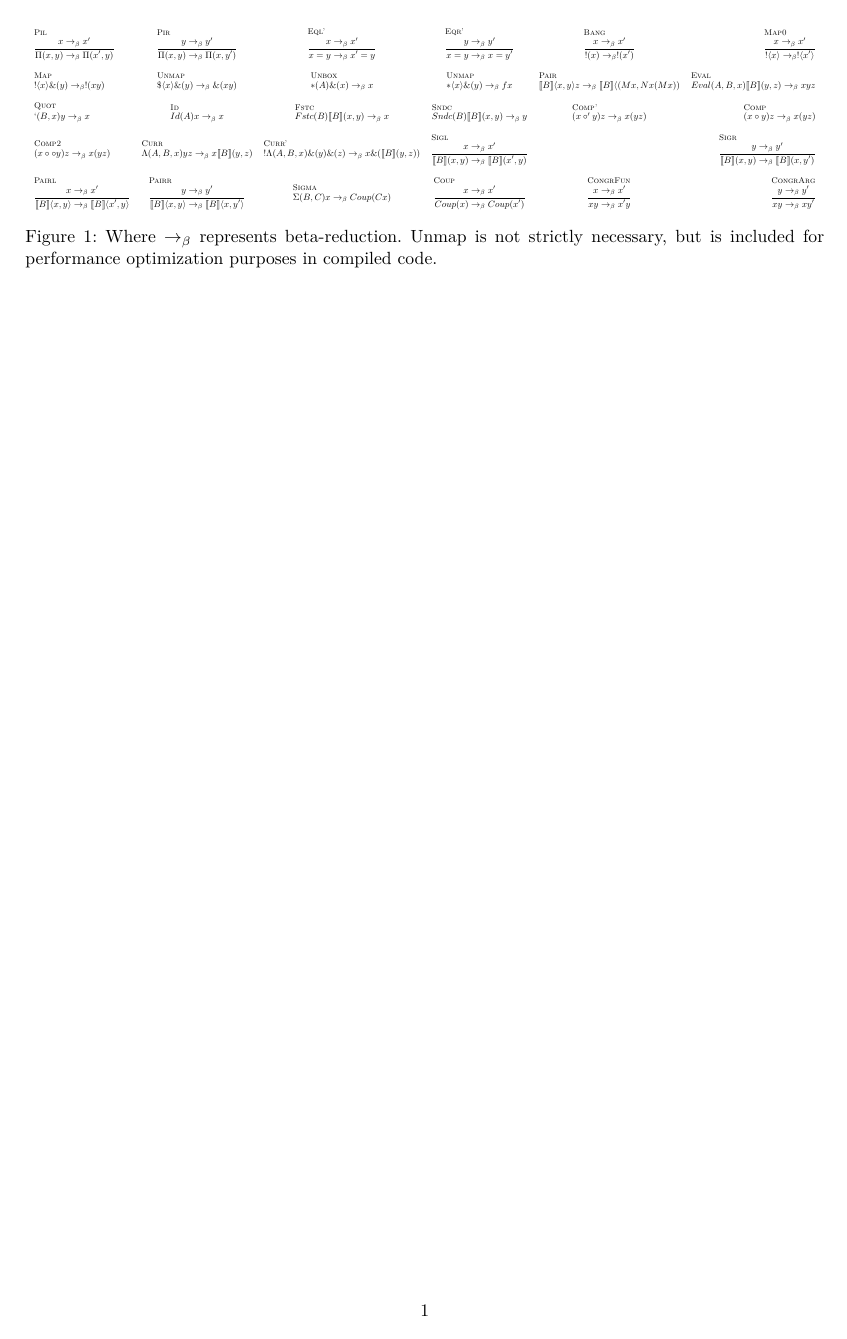
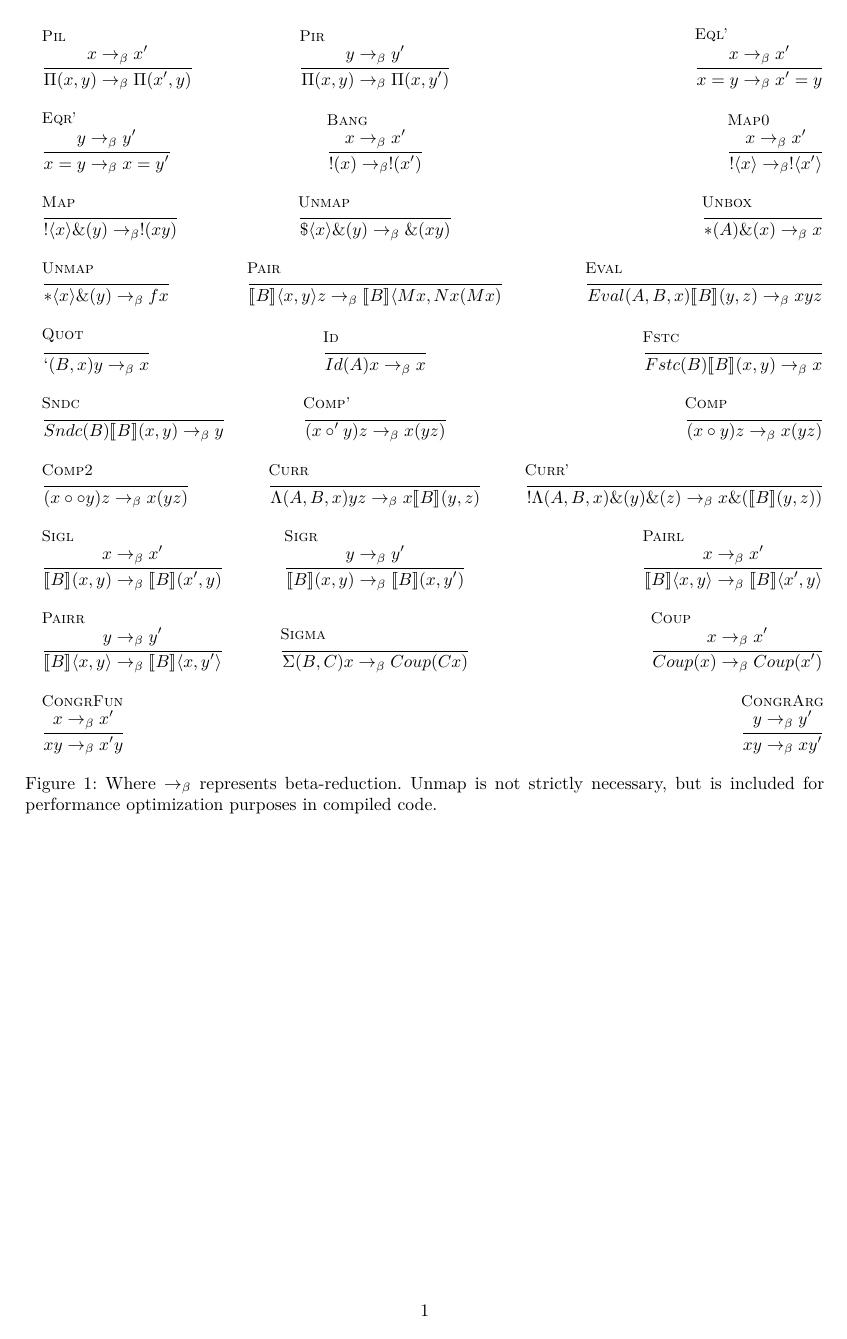
Before and after one commit to lexzaiello/DCC, a LaTeX document (papers/red.tex): the whole page. Compiled offline with XeLaTeX.

Commit message:
latex reduction rules

```diff
--- a/papers/red.tex
+++ b/papers/red.tex
@@ -20,7 +20,6 @@
 \newminted[leancode]{lean4}{fontsize=\footnotesize}
 \usemintedstyle{tango}
 
-\newcolumntype{Y}{>{\centering\arraybackslash}X}
 \frenchspacing
 \usepackage{amsthm}
 \usepackage{authblk}
@@ -43,6 +42,8 @@
 \newcommand{\affetaarr}{\rightarrowtail_{\eta}}
 \newcommand{\etaarr}{\rightarrow_{\eta}}
 
+\newcolumntype{Y}{>{\centering\arraybackslash}X}
+
 \title{DCC Beta Reduction Rules}
 \author[1]{Lexi Aiello}
 
@@ -51,11 +52,9 @@
 \begin{figure}[h]
   \centering
   \resizebox{\textwidth}{!}{
-    \begin{tabular}{l c c c c r}
-      \multicolumn{1}{l}{
+    \begin{tabularx}{\textwidth}{l >{\centering\arraybackslash}X r}
       \inferrule[Pil]
       {x \barr x'}
-      {\Pi(x, y) \barr \Pi(x', y)}} &
-      \multicolumn{1}{c}{
-      \inferrule[Pir]
+      {\Pi(x, y) \barr \Pi(x', y)} &
+      \multicolumn{1}{c}{\inferrule[Pir]
       {y \barr y'}
@@ -68,2 +65,4 @@
       \inferrule[Eqr']
       {y \barr y'}
+      {x = y \barr x = y'}&
+      \multicolumn{1}{c}{\inferrule[Bang]
@@ -73,12 +69,15 @@
       {x \barr x'}
-      {!(x) \barr !(x')}} &
-      \multicolumn{1}{r}{
+      {!(x) \barr !(x')}}&
       \inferrule[Map0]
       {x \barr x'}
-      {!\la x \ra \barr !\la x' \ra}}\\\\
-      \multicolumn{1}{l}{
+      {!\la x \ra \barr !\la x' \ra}\\\\
       \inferrule[Map]
-      {}
-      {!\la x \ra \&(y) \barr !(x y)}}&
-      \multicolumn{1}{c}{
+      { }
+      {!\la x \ra \&(y) \barr !(x y)}&
+      \multicolumn{1}{c}{\inferrule[Unmap]
+      { }
+      {\$\la x \ra \&(y) \barr \&(x y)}}&
+      \inferrule[Unbox]
+      { }
+      {*(A) \&(x) \barr x}\\\\
       \inferrule[Unmap]
@@ -94,81 +84,63 @@
-      {*\la x \ra \&(y) \barr f x}}&
-      \multicolumn{1}{c}{
-      \inferrule[Pair]
-      {}
-      {\llb B \rrb \la x, y \ra z \barr \llb B \rrb \la (M x, N x (M x))}}&
-      \multicolumn{1}{r}{
+      { }
+      {*\la x \ra \&(y) \barr f x}&
+      \multicolumn{1}{c}{\inferrule[Pair]
+      { }
+      {\llb B \rrb \la x, y \ra z \barr \llb B \rrb \la M x, N x (M x)}}&
       \inferrule[Eval]
-      {}
-      {Eval(A, B, x) \llb B \rrb (y, z) \barr x y z}} \\\\
-      \multicolumn{1}{l}{
+      { }
+      {Eval(A, B, x) \llb B \rrb (y, z) \barr x y z}\\\\
       \inferrule[Quot]
-      {}
-      {`(B, x) y \barr x}}&
-      \multicolumn{1}{c}{
-      \inferrule[Id]
-      {}
+      { }
+      {`(B, x) y \barr x}&
+      \multicolumn{1}{c}{\inferrule[Id]
+      { }
       {Id(A) x \barr x}}&
-      \multicolumn{1}{c}{
       \inferrule[Fstc]
-      {}
-      {Fstc(B) \llb B \rrb (x, y) \barr x}}&
-      \multicolumn{1}{c}{
+      { }
+      {Fstc(B) \llb B \rrb (x, y) \barr x}\\\\
       \inferrule[Sndc]
-      {}
-      {Sndc(B) \llb B \rrb (x, y) \barr y}}&
-      \multicolumn{1}{c}{
-      \inferrule[Comp']
-      {}
+      { }
+      {Sndc(B) \llb B \rrb (x, y) \barr y}&
+      \multicolumn{1}{c}{\inferrule[Comp']
+      { }
       {(x \circ' y) z \barr x (y z)}}&
-      \multicolumn{1}{r}{
       \inferrule[Comp]
-      {}
-      {(x \circ y) z \barr x (y z)}}\\\\
-      \multicolumn{1}{l}{
+      { }
+      {(x \circ y) z \barr x (y z)}\\\\
       \inferrule[Comp2]
-      {}
-      {(x \circ\circ y) z \barr x (y z)}}&
-      \multicolumn{1}{c}{
-      \inferrule[Curr]
-      {}
+      { }
+      {(x \circ\circ y) z \barr x (y z)}&
+      \multicolumn{1}{c}{\inferrule[Curr]
+      { }
       {\Lambda(A, B, x) y z \barr x \llb B \rrb (y, z)}}&
-      \multicolumn{1}{c}{
       \inferrule[Curr']
-      {}
-      {!\Lambda(A, B, x) \&(y) \&(z) \barr x \&(\llb B \rrb (y, z))}}&
-      \multicolumn{1}{c}{
+      { }
+      {!\Lambda(A, B, x) \&(y) \&(z) \barr x \&(\llb B \rrb (y, z))}\\\\
       \inferrule[Sigl]
       {x \barr x'}
-      {\llb B \rrb (x, y) \barr \llb B \rrb (x', y)}}&
-      \multicolumn{2}{r}{
-      \inferrule[Sigr]
+      {\llb B \rrb (x, y) \barr \llb B \rrb (x', y)}&
+      \multicolumn{1}{c}{\inferrule[Sigr]
       {y \barr y'}
-      {\llb B \rrb (x, y) \barr \llb B \rrb (x, y')}}\\\\
-      \multicolumn{1}{l}{
+      {\llb B \rrb (x, y) \barr \llb B \rrb (x, y')}}&
       \inferrule[Pairl]
       {x \barr x'}
-      {\llb B \rrb \la x, y \ra \barr \llb B \rrb \la x', y \ra}}&
-      \multicolumn{1}{c}{
+      {\llb B \rrb \la x, y \ra \barr \llb B \rrb \la x', y \ra}\\\\
       \inferrule[Pairr]
       {y \barr y'}
-      {\llb B \rrb \la x, y \ra \barr \llb B \rrb \la x, y' \ra}}&
-      \multicolumn{1}{c}{
-      \inferrule[Sigma]
-      {}
+      {\llb B \rrb \la x, y \ra \barr \llb B \rrb \la x, y' \ra}&
+      \multicolumn{1}{c}{\inferrule[Sigma]
+      { }
       {\Sigma(B, C) x \barr Coup(C x)}}&
-      \multicolumn{1}{c}{
       \inferrule[Coup]
       {x \barr x'}
-      {Coup(x) \barr Coup(x')}}&
-      \multicolumn{1}{c}{
-      \inferrule[CongrFun]
+      {Coup(x) \barr Coup(x')}\\\\
+      \multicolumn{1}{l}{\inferrule[CongrFun]
       {x \barr x'}
-      {x y \barr x' y}}&
-      \multicolumn{1}{r}{
-      \inferrule[CongrArg]
+      {x y \barr x' y}}&&
+      \multicolumn{1}{r}{\inferrule[CongrArg]
       {y \barr y'}
       {x y \barr x y'}}
-    \end{tabular}
+    \end{tabularx}
   }
   \caption{Where \(\arr_{\beta}\) represents beta-reduction. Unmap is not strictly necessary, but is included for performance optimization purposes in compiled code.}
 \end{figure}
```
Also changed, not shown: papers/paper3.tex (+4 -0 lines), papers/red.tex (20 more changed lines).
